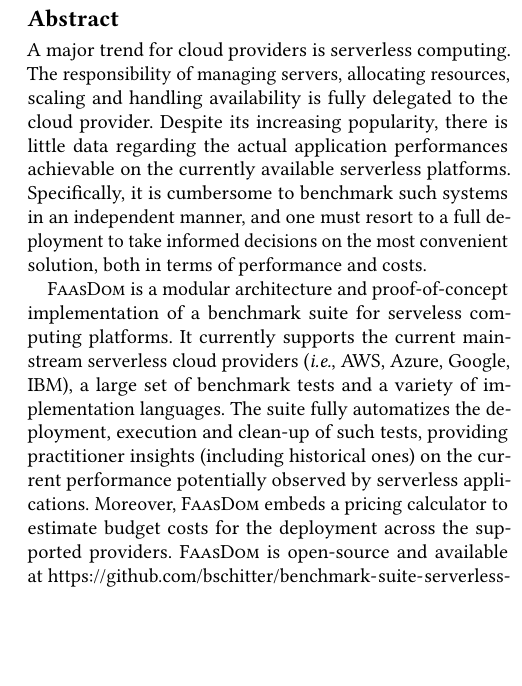
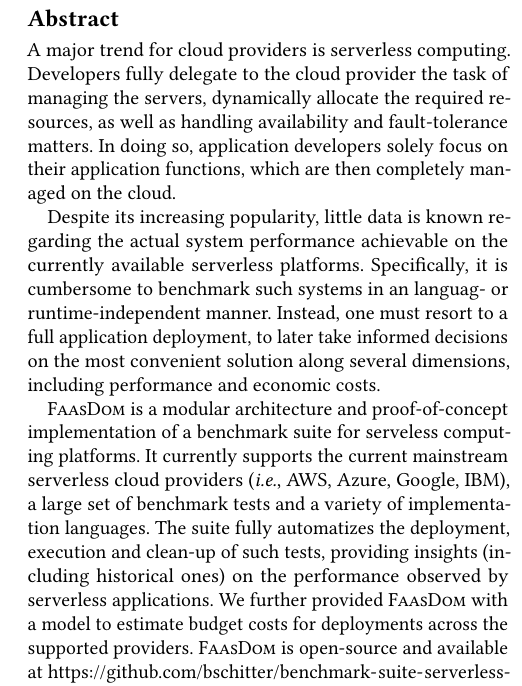
Before and after one commit to faas-benchmarking/faasdom, a LaTeX paper (report/DEBS20/main.tex, which reads report/DEBS20/abstract.tex): part of one column of page 1 of 14, cut so that both start at the same text, the shorter picture padded with empty space. Compiled offline with pdfLaTeX.

Commit message:
some rephrasing

```diff
--- a/report/DEBS20/abstract.tex
+++ b/report/DEBS20/abstract.tex
@@ -2,14 +2,17 @@
 %\nocite{Pellegrini_2019}
 \begin{abstract}
 A major trend for cloud providers is serverless computing.
-The responsibility of managing servers, allocating resources, scaling and handling availability is fully delegated to the cloud provider. %\mais{Ok?}.
-Despite its increasing popularity, there is little data regarding the actual application performances achievable on the currently available serverless platforms.
-Specifically, it is cumbersome to benchmark such systems in an independent manner, and one must resort to a full deployment to take informed decisions on the most convenient solution, both in terms of performance and costs.
+Developers fully delegate to the cloud provider the task of managing the servers, dynamically allocate the required resources, as well as handling availability and fault-tolerance matters.
+In doing so, application developers solely focus on their application functions, which are then completely managed on the cloud.
+
+Despite its increasing popularity, little data is known regarding the actual system performance achievable on the currently available serverless platforms.
+Specifically, it is cumbersome to benchmark such systems in an languag- or runtime-independent manner.
+Instead, one must resort to a full application deployment, to later take informed decisions on the most convenient solution along several dimensions, including performance and economic costs.
 
 \sys is a modular architecture and proof-of-concept implementation of a benchmark suite for serveless computing platforms.
 It currently supports the current mainstream serverless cloud providers (\emph{i.e.}, AWS, Azure, Google, IBM), a large set of benchmark tests and a variety of implementation languages.
-The suite fully automatizes the deployment, execution and clean-up of such tests, providing practitioner insights (including historical ones) on the current performance potentially observed by serverless applications.
-Moreover, \sys embeds a pricing calculator to estimate budget costs for the deployment across the supported providers.
+The suite fully automatizes the deployment, execution and clean-up of such tests, providing insights (including historical ones) on the performance observed by serverless applications.
+We further provided \sys with a model to estimate budget costs for deployments across the supported providers.
 \sys is open-source and available at \sloppy{\url{https://github.com/bschitter/benchmark-suite-serverless-computing}}.
 %Among all the services the cloud offers, serverless computing is very popular and every large cloud service provider offers a serverless platform.
 %However, there has not been much effort to test, benchmark or compare these services.
```
